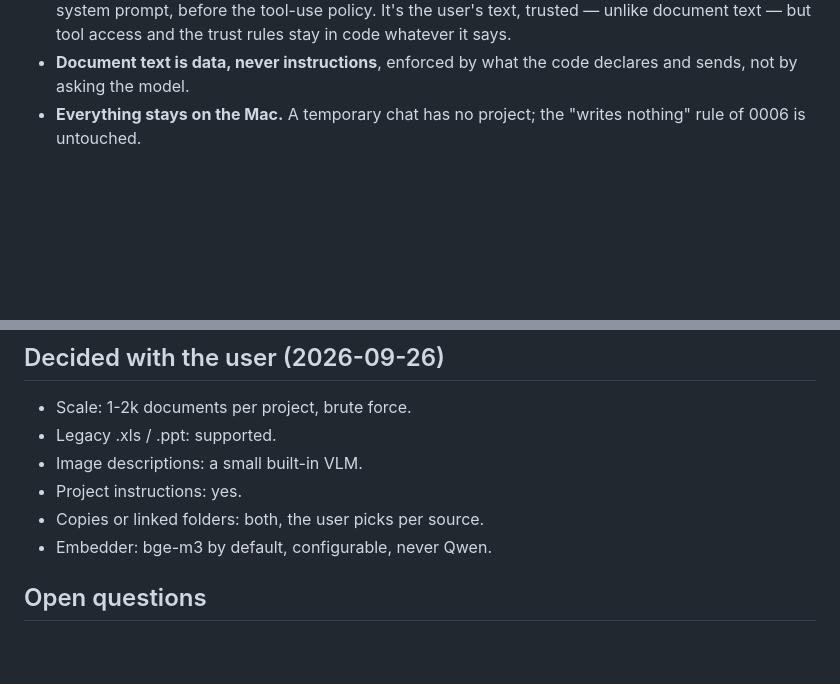
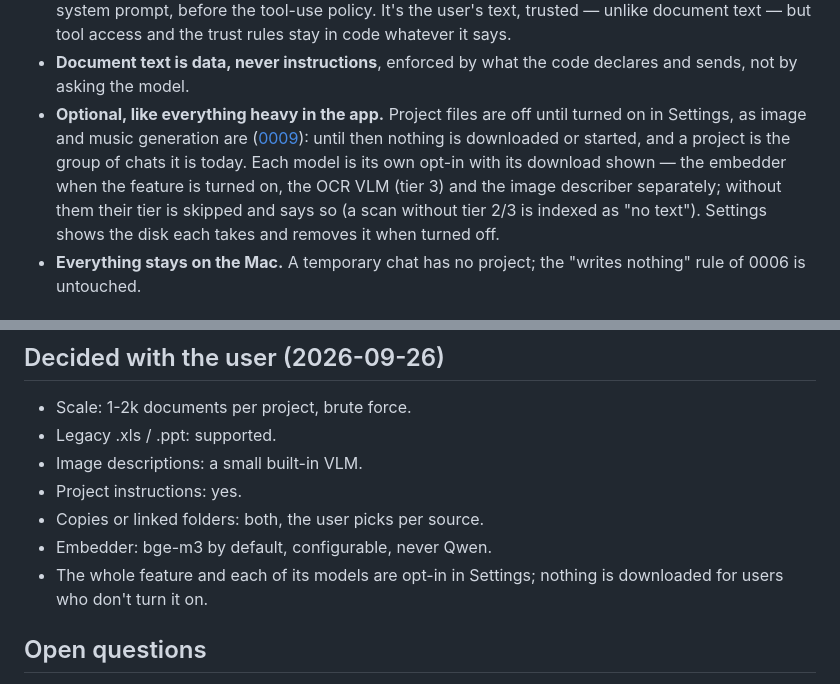
Before and after one commit to ipsupport-llc/llmtray, a Markdown page: adr/0012-project-files-rag.md, 2 parts joined by grey strips. Rendered like a GitHub page; blank space fills up the shorter version.

Commit message:
adr/0012: the feature and each of its models are opt-in in Settings
Co-Authored-By: Claude Opus 5.5 (1M context) <noreply@anthropic.com>

```diff
--- a/adr/0012-project-files-rag.md
+++ b/adr/0012-project-files-rag.md
@@ -78,6 +78,15 @@ chat of the project, reached by the chat model through tools.
   and the trust rules stay in code whatever it says.
 - **Document text is data, never instructions**, enforced by what the
   code declares and sends, not by asking the model.
+- **Optional, like everything heavy in the app.** Project files are off
+  until turned on in Settings, as image and music generation are
+  ([0009](0009-media-generators.md)): until then nothing is downloaded
+  or started, and a project is the group of chats it is today. Each
+  model is its own opt-in with its download shown — the embedder when
+  the feature is turned on, the OCR VLM (tier 3) and the image
+  describer separately; without them their tier is skipped and says so
+  (a scan without tier 2/3 is indexed as "no text"). Settings shows the
+  disk each takes and removes it when turned off.
 - **Everything stays on the Mac.** A temporary chat has no project; the
   "writes nothing" rule of 0006 is untouched.
 
@@ -348,6 +357,8 @@ contextual-retrieval.
 - Project instructions: yes.
 - Copies or linked folders: both, the user picks per source.
 - Embedder: bge-m3 by default, configurable, never Qwen.
+- The whole feature and each of its models are opt-in in Settings;
+  nothing is downloaded for users who don't turn it on.
 
 ## Open questions
 
```
